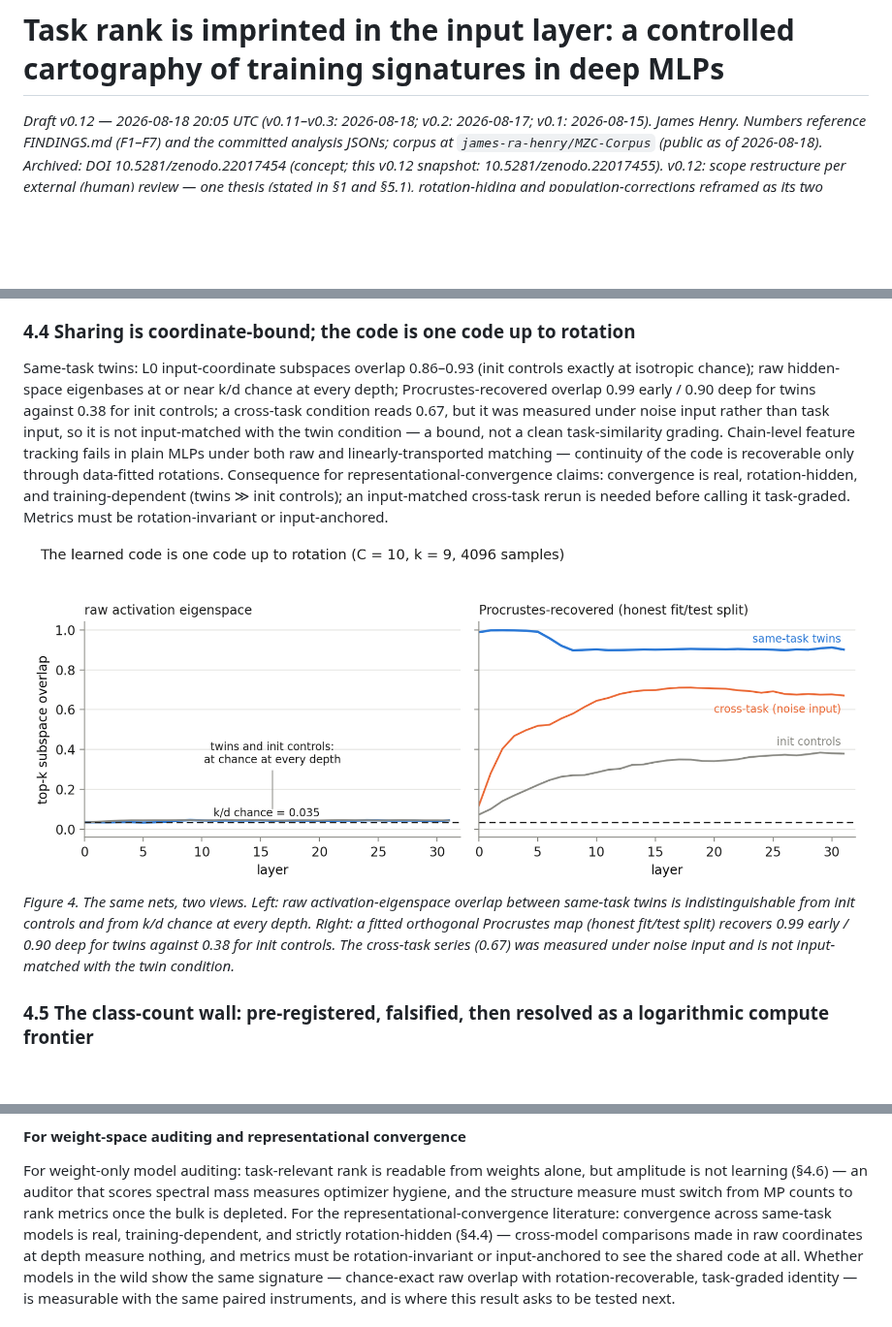
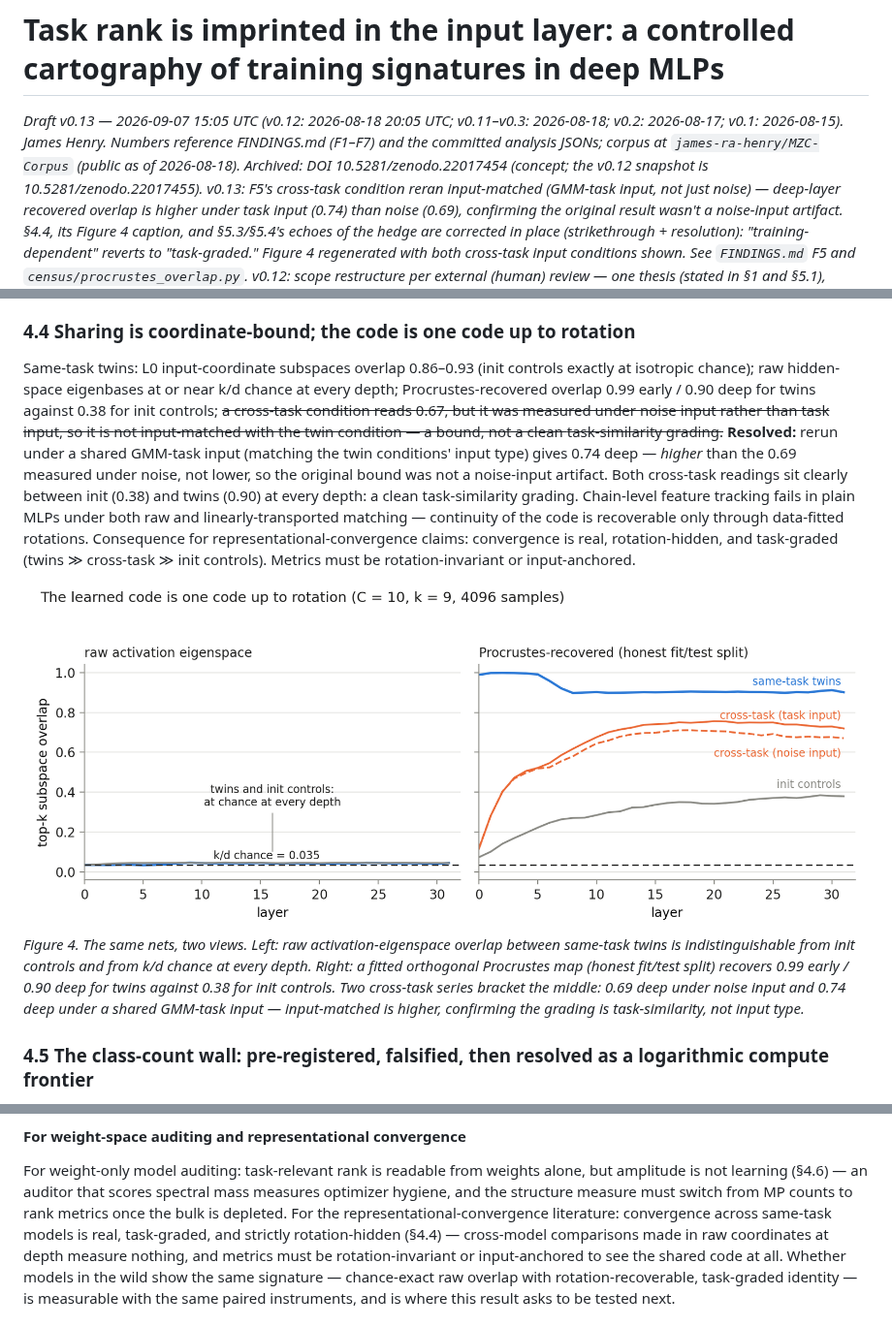
Before and after one commit to jamesrahenry/Model_Zoo_Cartography, a Markdown page: paper/DRAFT.md, 3 parts joined by grey strips. Shown at 97% size. Rendered like a GitHub page; pictures changed too: paper/figures/fig4_rotation_hidden.png; blank space fills up the shorter version.

Commit message:
Draft v0.13: F5 resolved -- cross-task sharing is task-graded, not just training-dependent
The 2026-08-18 external-review hedge ("cross-task measured under noise
input, not input-matched with the twin condition -- a bound, not a clean
task-similarity grading") is resolved by the input-matched rerun (see
FINDINGS.md F5, commit d8ee0c1): deep-layer recovered overlap is *higher*
under a shared GMM-task input (0.74) than under noise (0.69), so the
original noise-input bound wasn't an artifact.

Corrected in place (strikethrough + resolution, matching this project's own
corrections-protocol discipline) in three places: SS4.4 prose, the Figure 4
caption, and both echoes in SS5.3/5.4's conclusion ("training-dependent" ->
"task-graded"). Figure 4 regenerated with both cross-task input conditions
shown, bracketing clearly between init controls and same-task twins.

Co-Authored-By: Claude Sonnet 5 <noreply@anthropic.com>

```diff
--- a/paper/DRAFT.md
+++ b/paper/DRAFT.md
@@ -1,10 +1,17 @@
 # Task rank is imprinted in the input layer: a controlled cartography of training signatures in deep MLPs
 
-*Draft v0.12 — 2026-08-18 20:05 UTC (v0.11–v0.3: 2026-08-18; v0.2: 2026-08-17; v0.1:
-2026-08-15). James Henry. Numbers reference FINDINGS.md (F1–F7) and the committed
-analysis JSONs; corpus at `james-ra-henry/MZC-Corpus` (public as of 2026-08-18).
-Archived: DOI 10.5281/zenodo.22017454 (concept; this v0.12 snapshot:
-10.5281/zenodo.22017455).
+*Draft v0.13 — 2026-09-07 15:05 UTC (v0.12: 2026-08-18 20:05 UTC; v0.11–v0.3:
+2026-08-18; v0.2: 2026-08-17; v0.1: 2026-08-15). James Henry. Numbers reference
+FINDINGS.md (F1–F7) and the committed analysis JSONs; corpus at
+`james-ra-henry/MZC-Corpus` (public as of 2026-08-18). Archived: DOI
+10.5281/zenodo.22017454 (concept; the v0.12 snapshot is 10.5281/zenodo.22017455).
+v0.13: F5's cross-task condition reran input-matched (GMM-task input, not just
+noise) — deep-layer recovered overlap is *higher* under task input (0.74) than
+noise (0.69), confirming the original result wasn't a noise-input artifact.
+§4.4, its Figure 4 caption, and §5.3/§5.4's echoes of the hedge are corrected
+in place (strikethrough + resolution): "training-dependent" reverts to
+"task-graded." Figure 4 regenerated with both cross-task input conditions
+shown. See `FINDINGS.md` F5 and `census/procrustes_overlap.py`.
 v0.12: scope restructure per external (human) review — one thesis (stated in §1 and
 §5.1), rotation-hiding and population-corrections reframed as its two boundaries, the
 lens named once in the abstract and once in §5.1, §5.3+5.4 merged under an Implications
@@ -314,24 +321,29 @@ structure is "less collapsed than init," not "spikier than init."*
 Same-task twins: L0 input-coordinate subspaces overlap 0.86–0.93 (init
 controls exactly at isotropic chance); raw hidden-space eigenbases at or near
 k/d chance at every depth; Procrustes-recovered overlap 0.99 early / 0.90
-deep for twins against 0.38 for init controls; a cross-task condition reads
+deep for twins against 0.38 for init controls; ~~a cross-task condition reads
 0.67, but it was measured under noise input rather than task input, so it is
 not input-matched with the twin condition — a bound, not a clean
-task-similarity grading. Chain-level
+task-similarity grading.~~ **Resolved:** rerun under a shared GMM-task input
+(matching the twin conditions' input type) gives 0.74 deep — *higher* than
+the 0.69 measured under noise, not lower, so the original bound was not a
+noise-input artifact. Both cross-task readings sit clearly between init
+(0.38) and twins (0.90) at every depth: a clean task-similarity grading.
+Chain-level
 feature tracking fails in plain MLPs under both raw and linearly-transported
 matching — continuity of the code is recoverable only through data-fitted
 rotations. Consequence for representational-convergence claims: convergence
-is real, rotation-hidden, and training-dependent (twins ≫ init controls); an
-input-matched cross-task rerun is needed before calling it task-graded.
-Metrics must be rotation-invariant or input-anchored.
+is real, rotation-hidden, and task-graded (twins ≫ cross-task ≫ init
+controls). Metrics must be rotation-invariant or input-anchored.
 
 ![Fig 4 — rotation-hidden code](figures/fig4_rotation_hidden.png)
 *Figure 4. The same nets, two views. Left: raw activation-eigenspace overlap
 between same-task twins is indistinguishable from init controls and from k/d
 chance at every depth. Right: a fitted orthogonal Procrustes map (honest
 fit/test split) recovers 0.99 early / 0.90 deep for twins against 0.38 for
-init controls. The cross-task series (0.67) was measured under noise input
-and is not input-matched with the twin condition.*
+init controls. Two cross-task series bracket the middle: 0.69 deep under
+noise input and 0.74 deep under a shared GMM-task input — input-matched is
+higher, confirming the grading is task-similarity, not input type.*
 
 ### 4.5 The class-count wall: pre-registered, falsified, then resolved as a logarithmic compute frontier
 Terms: C₅₀ is the class count at which half the seeds converge; the
@@ -534,7 +546,7 @@ alone, but amplitude is not learning (§4.6) — an auditor that scores spectral
 mass measures optimizer hygiene, and the structure measure must switch from
 MP counts to rank metrics once the bulk is depleted. For the
 representational-convergence literature: convergence across same-task models
-is real, training-dependent, and strictly rotation-hidden (§4.4) — cross-model
+is real, task-graded, and strictly rotation-hidden (§4.4) — cross-model
 comparisons made in raw coordinates at depth measure nothing, and metrics
 must be rotation-invariant or input-anchored to see the shared code at all.
 Whether models in the wild show the same signature — chance-exact raw
```
Also changed, not shown: other parts of paper/DRAFT.md (+1 -1 lines), 1 other file.
